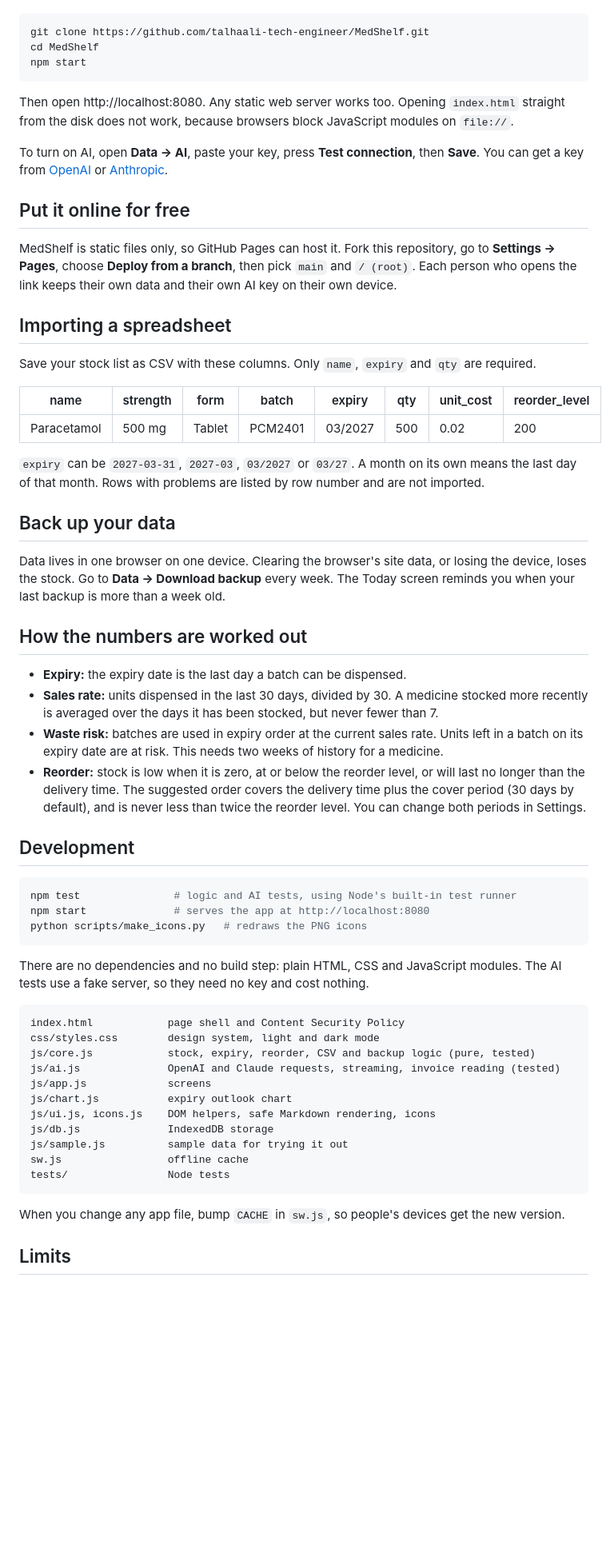
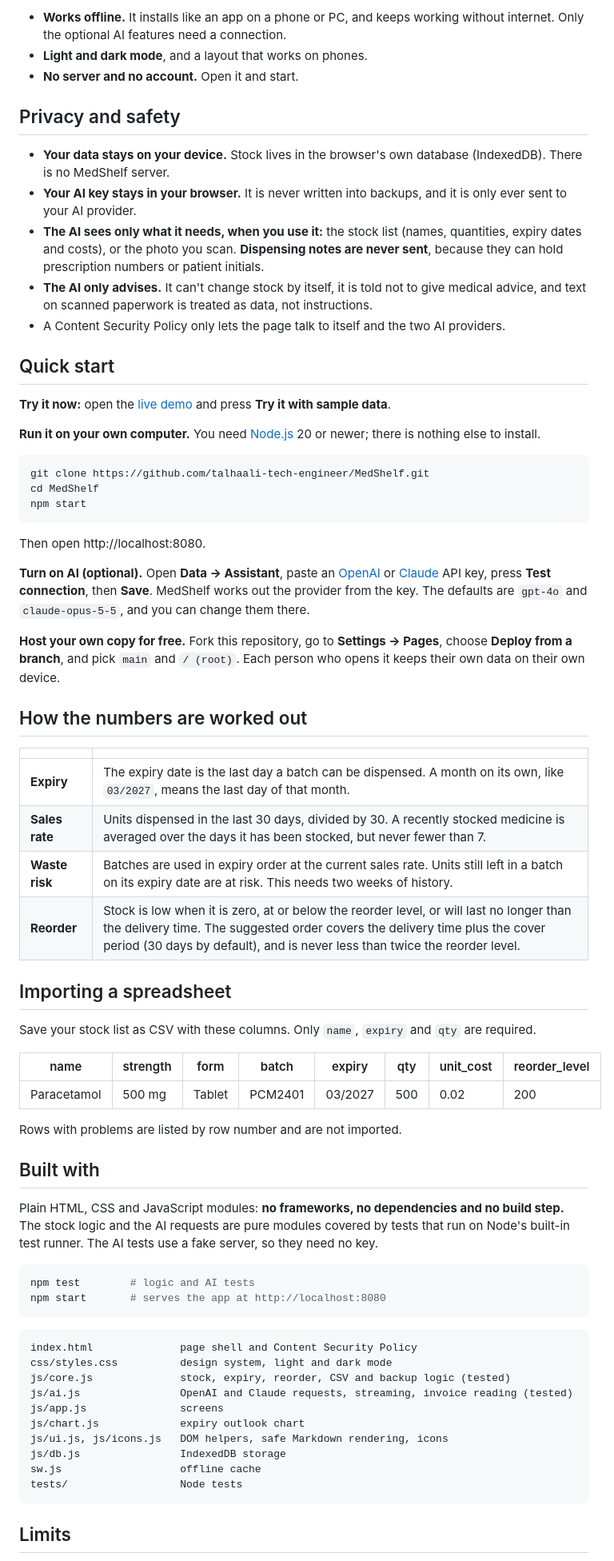
Before and after one commit to talhaali-tech-engineer/MedShelf, a Markdown page: README.md, the part around the change printed below. Shown: that part at 80% size. Drawn GitHub-style; blank space fills up the shorter version.

````diff
--- a/README.md
+++ b/README.md
@@ -49,3 +72,20 @@ You need [Node.js](https://nodejs.org) 20 or newer. There is nothing to install.
+- **Works offline.** It installs like an app on a phone or PC, and keeps working without internet. Only the optional AI features need a connection.
+- **Light and dark mode**, and a layout that works on phones.
+- **No server and no account.** Open it and start.
+
+## Privacy and safety
+
+- **Your data stays on your device.** Stock lives in the browser's own database (IndexedDB). There is no MedShelf server.
+- **Your AI key stays in your browser.** It is never written into backups, and it is only ever sent to your AI provider.
+- **The AI sees only what it needs, when you use it:** the stock list (names, quantities, expiry dates and costs), or the photo you scan. **Dispensing notes are never sent**, because they can hold prescription numbers or patient initials.
+- **The AI only advises.** It can't change stock by itself, it is told not to give medical advice, and text on scanned paperwork is treated as data, not instructions.
+- A Content Security Policy only lets the page talk to itself and the two AI providers.
+
+## Quick start
+
+**Try it now:** open the [live demo](https://talhaali-tech-engineer.github.io/MedShelf/) and press **Try it with sample data**.
+
+**Run it on your own computer.** You need [Node.js](https://nodejs.org) 20 or newer; there is nothing else to install.
 
 ```bash
 git clone https://github.com/talhaali-tech-engineer/MedShelf.git
@@ -53,13 +93,20 @@ cd MedShelf
 npm start
 ```
 
-Then open http://localhost:8080. Any static web server works too. Opening `index.html` straight from the disk does not work, because browsers block JavaScript modules on `file://`.
+Then open http://localhost:8080.
 
-To turn on AI, open **Data → AI**, paste your key, press **Test connection**, then **Save**. You can get a key from [OpenAI](https://platform.openai.com/api-keys) or [Anthropic](https://console.anthropic.com/settings/keys).
+**Turn on AI (optional).** Open **Data → Assistant**, paste an [OpenAI](https://platform.openai.com/api-keys) or [Claude](https://console.anthropic.com/settings/keys) API key, press **Test connection**, then **Save**. MedShelf works out the provider from the key. The defaults are `gpt-4o` and `claude-opus-5-5`, and you can change them there.
 
-## Put it online for free
+**Host your own copy for free.** Fork this repository, go to **Settings → Pages**, choose **Deploy from a branch**, and pick `main` and `/ (root)`. Each person who opens it keeps their own data on their own device.
 
-MedShelf is static files only, so GitHub Pages can host it. Fork this repository, go to **Settings → Pages**, choose **Deploy from a branch**, then pick `main` and `/ (root)`. Each person who opens the link keeps their own data and their own AI key on their own device.
+## How the numbers are worked out
+
+| | |
+| --- | --- |
+| **Expiry** | The expiry date is the last day a batch can be dispensed. A month on its own, like `03/2027`, means the last day of that month. |
+| **Sales rate** | Units dispensed in the last 30 days, divided by 30. A recently stocked medicine is averaged over the days it has been stocked, but never fewer than 7. |
+| **Waste risk** | Batches are used in expiry order at the current sales rate. Units still left in a batch on its expiry date are at risk. This needs two weeks of history. |
+| **Reorder** | Stock is low when it is zero, at or below the reorder level, or will last no longer than the delivery time. The suggested order covers the delivery time plus the cover period (30 days by default), and is never less than twice the reorder level. |
 
 ## Importing a spreadsheet
 
@@ -69,44 +116,29 @@ Save your stock list as CSV with these columns. Only `name`, `expiry` and `qty`
 | --- | --- | --- | --- | --- | --- | --- | --- |
 | Paracetamol | 500 mg | Tablet | PCM2401 | 03/2027 | 500 | 0.02 | 200 |
 
-`expiry` can be `2027-03-31`, `2027-03`, `03/2027` or `03/27`. A month on its own means the last day of that month. Rows with problems are listed by row number and are not imported.
+Rows with problems are listed by row number and are not imported.
 
-## Back up your data
+## Built with
 
-Data lives in one browser on one device. Clearing the browser's site data, or losing the device, loses the stock. Go to **Data → Download backup** every week. The Today screen reminds you when your last backup is more than a week old.
-
-## How the numbers are worked out
-
-- **Expiry:** the expiry date is the last day a batch can be dispensed.
-- **Sales rate:** units dispensed in the last 30 days, divided by 30. A medicine stocked more recently is averaged over the days it has been stocked, but never fewer than 7.
-- **Waste risk:** batches are used in expiry order at the current sales rate. Units left in a batch on its expiry date are at risk. This needs two weeks of history for a medicine.
-- **Reorder:** stock is low when it is zero, at or below the reorder level, or will last no longer than the delivery time. The suggested order covers the delivery time plus the cover period (30 days by default), and is never less than twice the reorder level. You can change both periods in Settings.
-
-## Development
+Plain HTML, CSS and JavaScript modules: **no frameworks, no dependencies and no build step.** The stock logic and the AI requests are pure modules covered by tests that run on Node's built-in test runner. The AI tests use a fake server, so they need no key.
 
 ```bash
-npm test               # logic and AI tests, using Node's built-in test runner
-npm start              # serves the app at http://localhost:8080
-python scripts/make_icons.py   # redraws the PNG icons
+npm test        # logic and AI tests
+npm start       # serves the app at http://localhost:8080
 ```
 
-There are no dependencies and no build step: plain HTML, CSS and JavaScript modules. The AI tests use a fake server, so they need no key and cost nothing.
-
 ```
-index.html            page shell and Content Security Policy
-css/styles.css        design system, light and dark mode
-js/core.js            stock, expiry, reorder, CSV and backup logic (pure, tested)
-js/ai.js              OpenAI and Claude requests, streaming, invoice reading (tested)
-js/app.js             screens
-js/chart.js           expiry outlook chart
-js/ui.js, icons.js    DOM helpers, safe Markdown rendering, icons
-js/db.js              IndexedDB storage
-js/sample.js          sample data for trying it out
-sw.js                 offline cache
-tests/                Node tests
+index.html              page shell and Content Security Policy
+css/styles.css          design system, light and dark mode
+js/core.js              stock, expiry, reorder, CSV and backup logic (tested)
+js/ai.js                OpenAI and Claude requests, streaming, invoice reading (tested)
+js/app.js               screens
+js/chart.js             expiry outlook chart
+js/ui.js, js/icons.js   DOM helpers, safe Markdown rendering, icons
+js/db.js                IndexedDB storage
+sw.js                   offline cache
+tests/                  Node tests
 ```
-
-When you change any app file, bump `CACHE` in `sw.js`, so people's devices get the new version.
 
 ## Limits
 
````
Also changed, not shown: other parts of README.md (+64 -35 lines), docs/dashboard.jpg (added), docs/demo-poster.jpg (added), docs/sample-invoice.png (added), docs/today.jpg (deleted), 1 other file.
